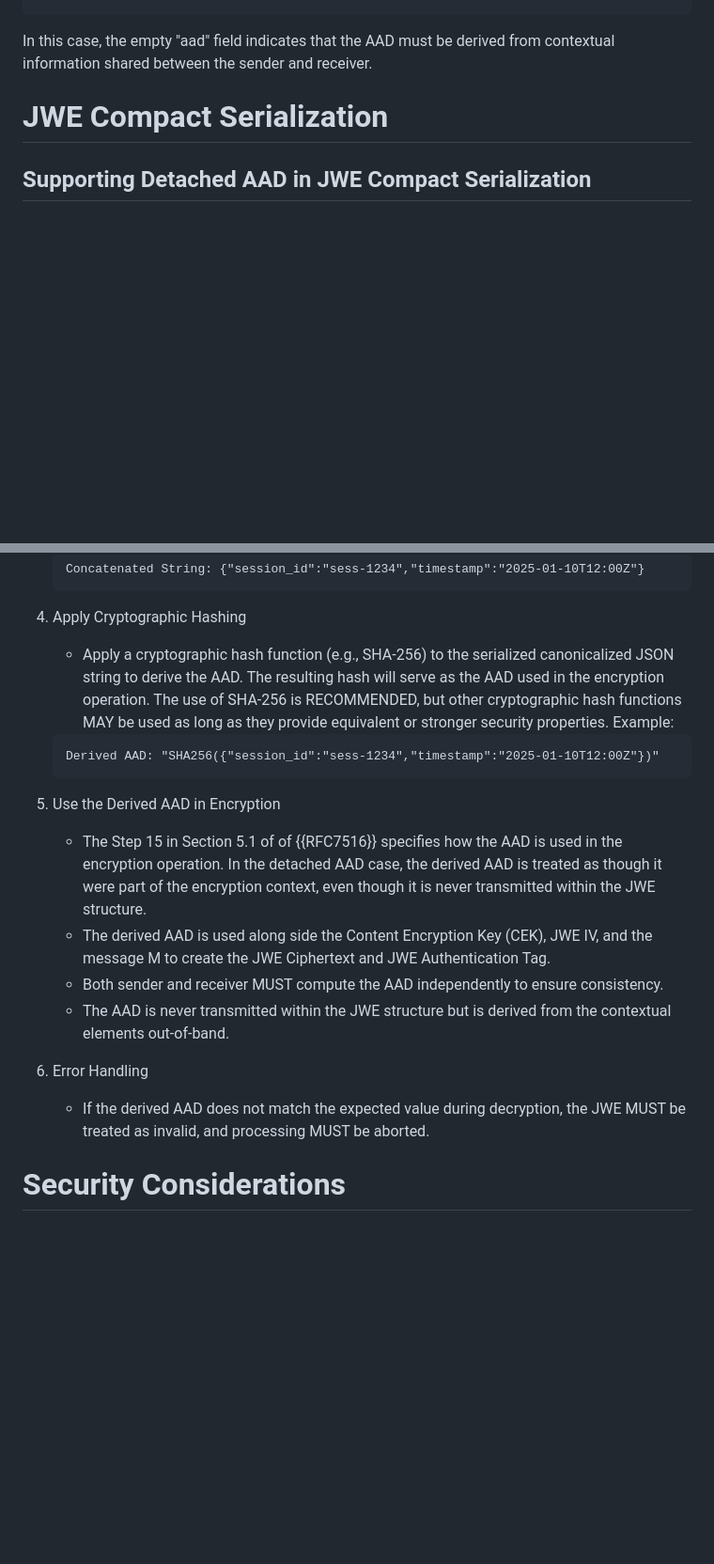
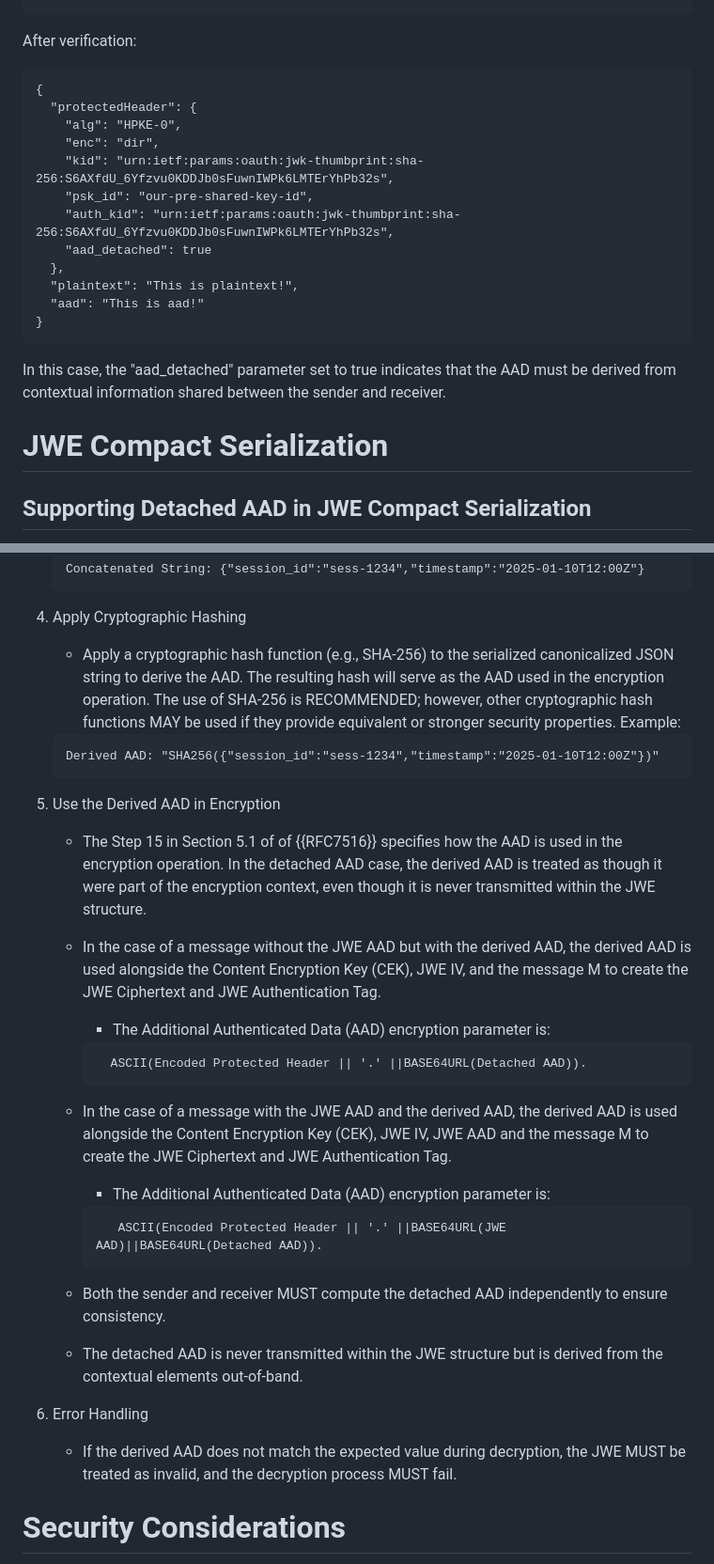
Before and after one commit to tireddy2/jwe-detached-aad, a Markdown page: draft-reddy-jose-detached-aad.md, 2 parts joined by grey strips. Shown: that part at 94% size. Rendered like a GitHub page; blank space fills up the shorter version.

```diff
--- a/draft-reddy-jose-detached-aad.md
+++ b/draft-reddy-jose-detached-aad.md
@@ -87,7 +89,24 @@ Example:
 }
 ~~~
 
-In this case, the empty "aad" field indicates that the AAD must be derived from contextual information shared between the sender and receiver.
+After verification:
+
+~~~
+{
+  "protectedHeader": {
+    "alg": "HPKE-0",
+    "enc": "dir",
+    "kid": "urn:ietf:params:oauth:jwk-thumbprint:sha-256:S6AXfdU_6Yfzvu0KDDJb0sFuwnIWPk6LMTErYhPb32s",
+    "psk_id": "our-pre-shared-key-id",
+    "auth_kid": "urn:ietf:params:oauth:jwk-thumbprint:sha-256:S6AXfdU_6Yfzvu0KDDJb0sFuwnIWPk6LMTErYhPb32s",
+    "aad_detached": true
+  },
+  "plaintext": "This is plaintext!",
+  "aad": "This is aad!"
+}
+~~~
+
+In this case, the "aad_detached" parameter set to true indicates that the AAD must be derived from contextual information shared between the sender and receiver.
 
 
 # JWE Compact Serialization
@@ -157,7 +176,7 @@ When using detached AAD, the sender and receiver MUST follow the same derivation
    ~~~
 
 4. Apply Cryptographic Hashing
-   - Apply a cryptographic hash function (e.g., SHA-256) to the serialized canonicalized JSON string to derive the AAD. The resulting hash will serve as the AAD used in the encryption operation. The use of SHA-256 is RECOMMENDED, but other cryptographic hash functions MAY be used as long as they provide equivalent or stronger security properties.
+   - Apply a cryptographic hash function (e.g., SHA-256) to the serialized canonicalized JSON string to derive the AAD. The resulting hash will serve as the AAD used in the encryption operation. The use of SHA-256 is RECOMMENDED; however, other cryptographic hash functions MAY be used if they provide equivalent or stronger security properties.
    Example:
 
    ~~~
@@ -166,13 +185,27 @@ When using detached AAD, the sender and receiver MUST follow the same derivation
 
 5. Use the Derived AAD in Encryption
    - The Step 15 in Section 5.1 of of {{RFC7516}} specifies how the AAD is used in the encryption operation. In the detached AAD case, the derived AAD is treated as though it were part of the encryption context, even though it is never transmitted within the JWE structure.
-   - The derived AAD is used along side the Content Encryption Key (CEK), JWE IV, and the message M to create the JWE Ciphertext and JWE Authentication Tag.
-   -  Both sender and receiver MUST compute the AAD independently to ensure consistency.
-   -  The AAD is never transmitted within the JWE structure but is derived from the contextual elements out-of-band.
+
+   - In the case of a message without the JWE AAD but with the derived AAD, the derived AAD is used alongside the Content Encryption Key (CEK), JWE IV, and the message M to create the JWE Ciphertext and JWE Authentication Tag.
+      * The Additional Authenticated Data (AAD) encryption parameter is:
+
+      ~~~
+        ASCII(Encoded Protected Header || '.' ||BASE64URL(Detached AAD)).
+      ~~~
+
+   -  In the case of a message with the JWE AAD and the derived AAD, the derived AAD is used alongside the Content Encryption Key (CEK), JWE IV, JWE AAD and the message M to create the JWE Ciphertext and JWE Authentication Tag.
+      * The Additional Authenticated Data (AAD) encryption parameter is:
+
+      ~~~
+         ASCII(Encoded Protected Header || '.' ||BASE64URL(JWE AAD)||BASE64URL(Detached AAD)).
+      ~~~
+
+   -  Both the sender and receiver MUST compute the detached AAD independently to ensure consistency.
+   -  The detached AAD is never transmitted within the JWE structure but is derived from the contextual elements out-of-band.
 
 6. Error Handling
 
-   - If the derived AAD does not match the expected value during decryption, the JWE MUST be treated as invalid, and processing MUST be aborted.
+   - If the derived AAD does not match the expected value during decryption, the JWE MUST be treated as invalid, and the decryption process MUST fail.
 
 # Security Considerations
 
```
Also changed, not shown: other parts of draft-reddy-jose-detached-aad.md (+13 -11 lines).
